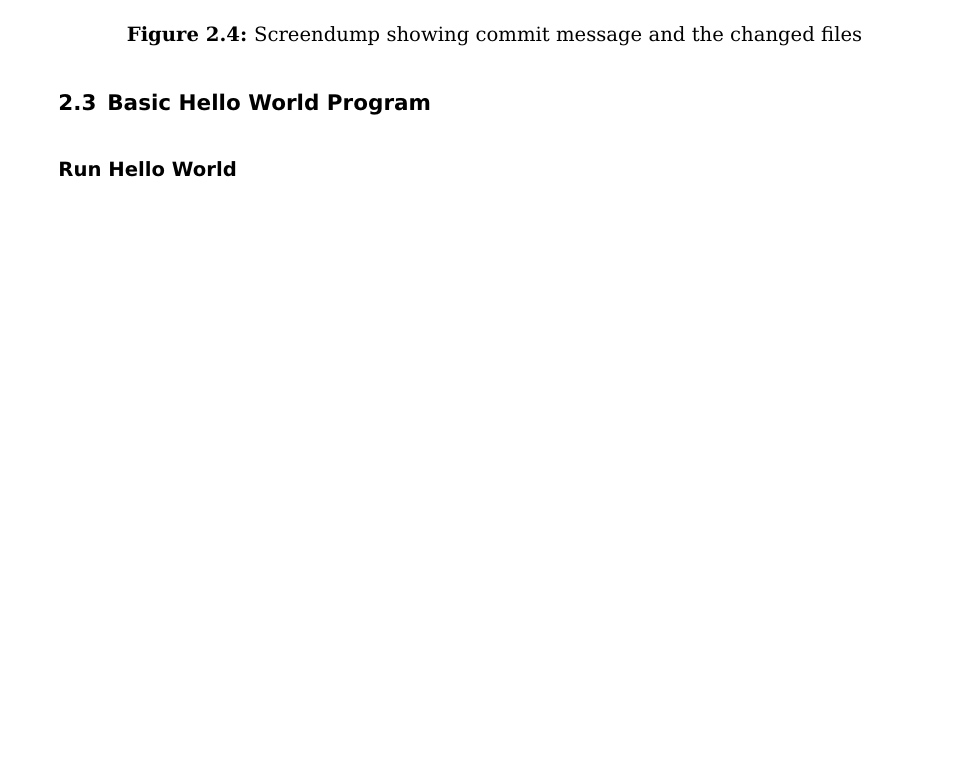
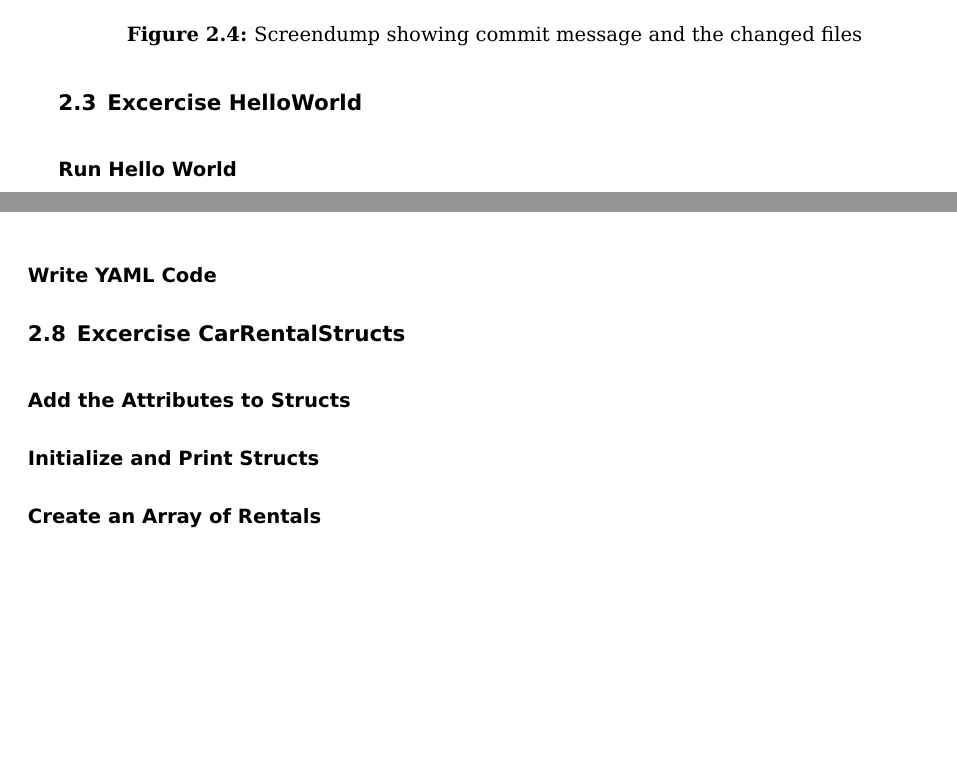
Before and after one commit to FelixWeik/m2go1_weik, a LaTeX thesis (m2go1_weik.tex, which reads chapters/2_golang_tasks/2.3_basic_hello_world_program.tex, chapters/2_golang_tasks/3.2_design_of_data_and_functionality.tex, chapters/2_golang_tasks/3.3_implementation_and_test.tex): part of page 8 of 19 before the commit and two parts of pages 8 and 17 of 19 after it, the two joined at a grey line, cut so that both start at the same text, the shorter picture padded with empty space. Compiled offline with pdfLaTeX.

Commit message:
Restructurization of sections and chapters
Added Implementation and test

```diff
--- a/chapters/2_golang_tasks/2.3_basic_hello_world_program.tex
+++ b/chapters/2_golang_tasks/2.3_basic_hello_world_program.tex
@@ -1,5 +1,5 @@
 
-\section{Basic Hello World Program}
+\section{Excercise HelloWorld}
 \label{sec:basic_hello_world_program}
 
 \subsection*{Run Hello World}
--- a/chapters/2_golang_tasks/3.2_design_of_data_and_functionality.tex
+++ b/chapters/2_golang_tasks/3.2_design_of_data_and_functionality.tex
@@ -75,3 +76,5 @@ Yes, the request is successful for the following reasons:
     \item Alice is not registered yet, but will be added to the customers table
 \end{itemize}
 Therefore the request is successful and the car is rented to Alice.
+
+\subsection*{Write YAML Code}
--- /dev/null
+++ b/chapters/2_golang_tasks/3.3_implementation_and_test.tex
@@ -0,0 +1,8 @@
+\section{Excercise CarRentalStructs}
+\label{sec:car_rental_structs}
+
+\subsection*{Add the Attributes to Structs}
+
+\subsection*{Initialize and Print Structs}
+
+\subsection*{Create an Array of Rentals}
```
Also changed, not shown: chapters/2_golang.tex (+1 -0 lines), chapters/2_golang_tasks/3.1_requirements_analysis.tex (+3 -1 lines), chapters/2_golang_tasks/3.2_design_of_data_and_functionality.tex (3 more changed lines).
